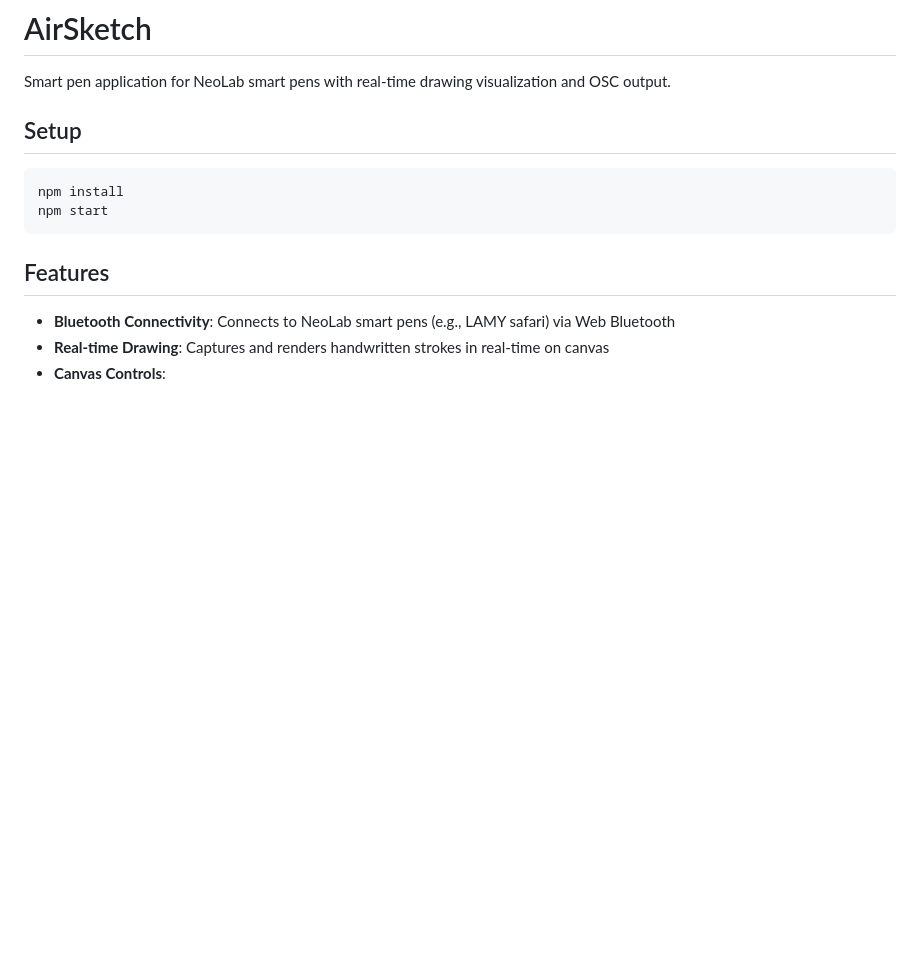
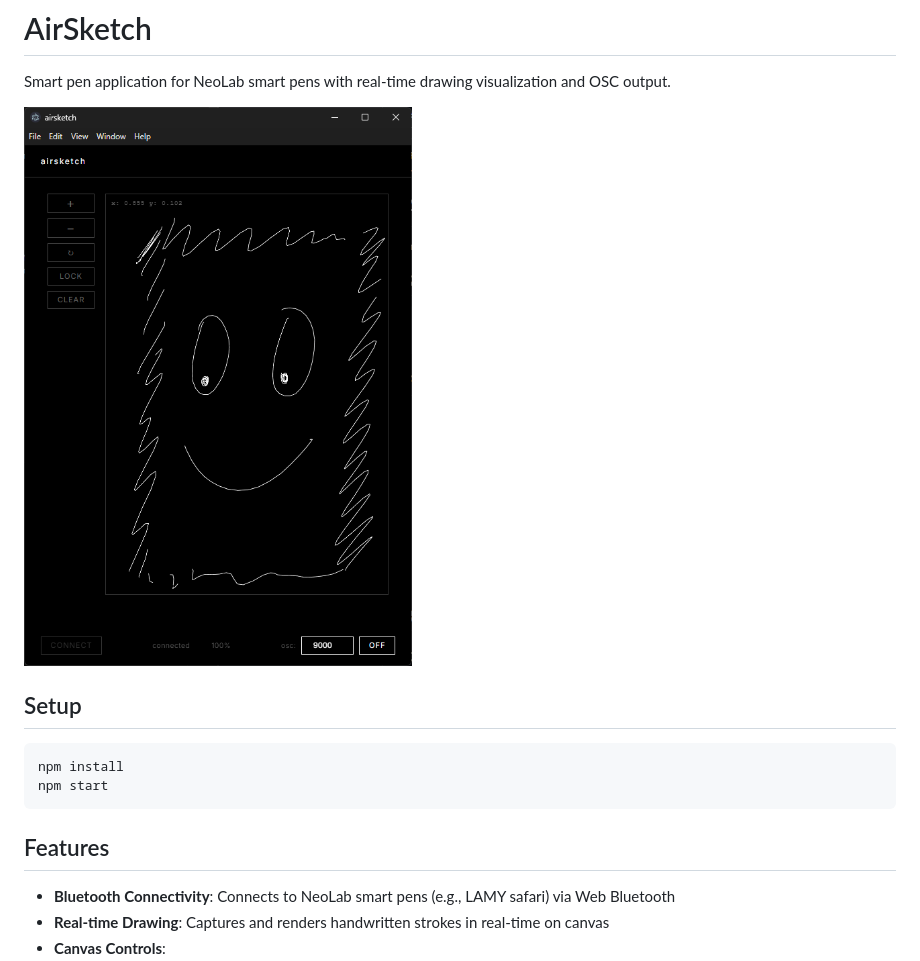
Before and after one commit to mrtzpngrtz/airsketch, a Markdown page: README.md, the part around the change. Rendered like a GitHub page; pictures changed too: screenshot.png (added); blank space fills up the shorter version.

Commit message:
docs: add screenshot to README
Add application screenshot image to README to provide visual reference for the AirSketch smart pen application. The screenshot is displayed prominently below the project description to give users a quick preview of the application interface.

```diff
--- a/README.md
+++ b/README.md
@@ -1,6 +1,8 @@
 # AirSketch
 
 Smart pen application for NeoLab smart pens with real-time drawing visualization and OSC output.
+
+![AirSketch Screenshot](screenshot.png)
 
 ## Setup
 
```
